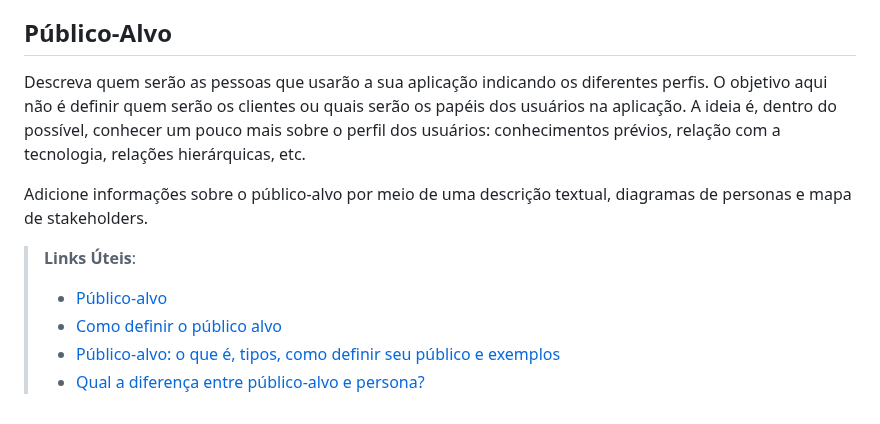
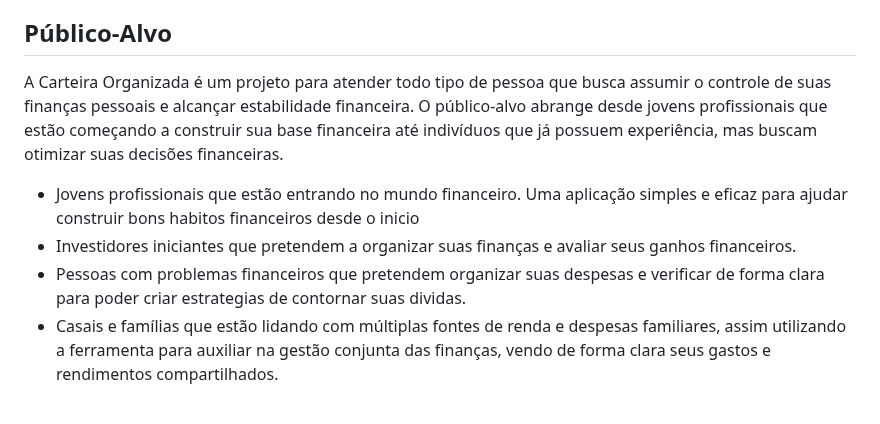
Before and after one commit to ICEI-PUC-Minas-PMV-ADS/pmv-ads-2023-2-e2-proj-int-t10-pmv-ads-2023-2-e2-carteiraorganizada, a Markdown page: docs/01-Documentação de Contexto.md, the part around the change. Rendered like a GitHub page.

Commit message:
01- Doc de contexto - Adicionei publico alvo

```diff
--- a/docs/01-Documentação de Contexto.md
+++ b/docs/01-Documentação de Contexto.md
@@ -20,13 +20,9 @@ Como ponto chave em nossa concepção do projeto, a usabilidade, pretendemos ati
 
 ## Público-Alvo
 
-Descreva quem serão as pessoas que usarão a sua aplicação indicando os diferentes perfis. O objetivo aqui não é definir quem serão os clientes ou quais serão os papéis dos usuários na aplicação. A ideia é, dentro do possível, conhecer um pouco mais sobre o perfil dos usuários: conhecimentos prévios, relação com a tecnologia, relações
-hierárquicas, etc.
+A Carteira Organizada é um projeto para atender todo tipo de pessoa que busca assumir o controle de suas finanças pessoais e alcançar estabilidade financeira. O público-alvo abrange desde jovens profissionais que estão começando a construir sua base financeira até indivíduos que já possuem experiência, mas buscam otimizar suas decisões financeiras.
 
-Adicione informações sobre o público-alvo por meio de uma descrição textual, diagramas de personas e mapa de stakeholders.
-
-> **Links Úteis**:
-> - [Público-alvo](https://blog.hotmart.com/pt-br/publico-alvo/)
-> - [Como definir o público alvo](https://exame.com/pme/5-dicas-essenciais-para-definir-o-publico-alvo-do-seu-negocio/)
-> - [Público-alvo: o que é, tipos, como definir seu público e exemplos](https://klickpages.com.br/blog/publico-alvo-o-que-e/)
-> - [Qual a diferença entre público-alvo e persona?](https://rockcontent.com/blog/diferenca-publico-alvo-e-persona/)
+* Jovens profissionais que estão entrando no mundo financeiro. Uma aplicação simples e eficaz para ajudar construir bons habitos financeiros desde o inicio
+* Investidores iniciantes que pretendem a organizar suas finanças e avaliar seus ganhos financeiros.
+* Pessoas com problemas financeiros que pretendem organizar suas despesas e verificar de forma clara para poder criar estrategias de contornar suas dividas.
+* Casais e famílias que estão lidando com múltiplas fontes de renda e despesas familiares, assim utilizando a ferramenta para auxiliar na gestão conjunta das finanças, vendo de forma clara seus gastos e rendimentos compartilhados.
```
